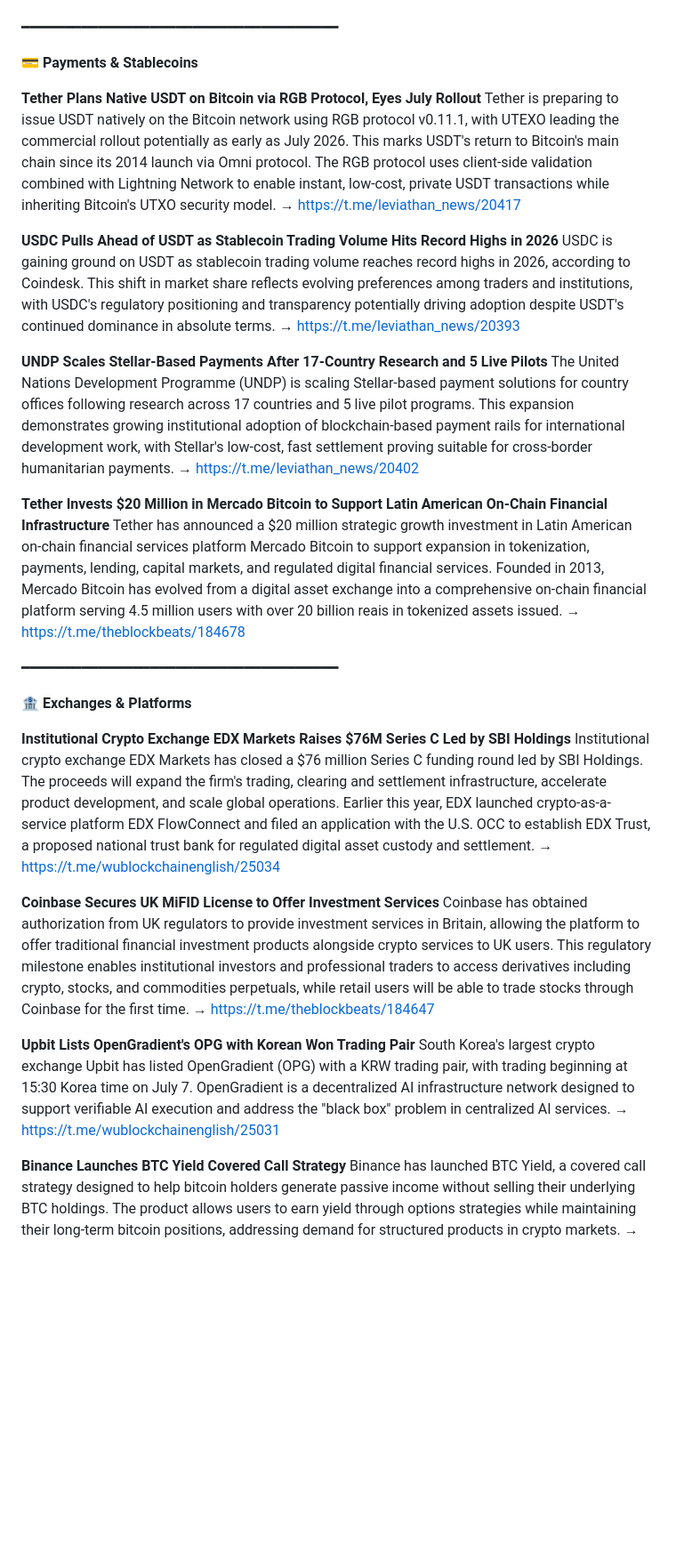
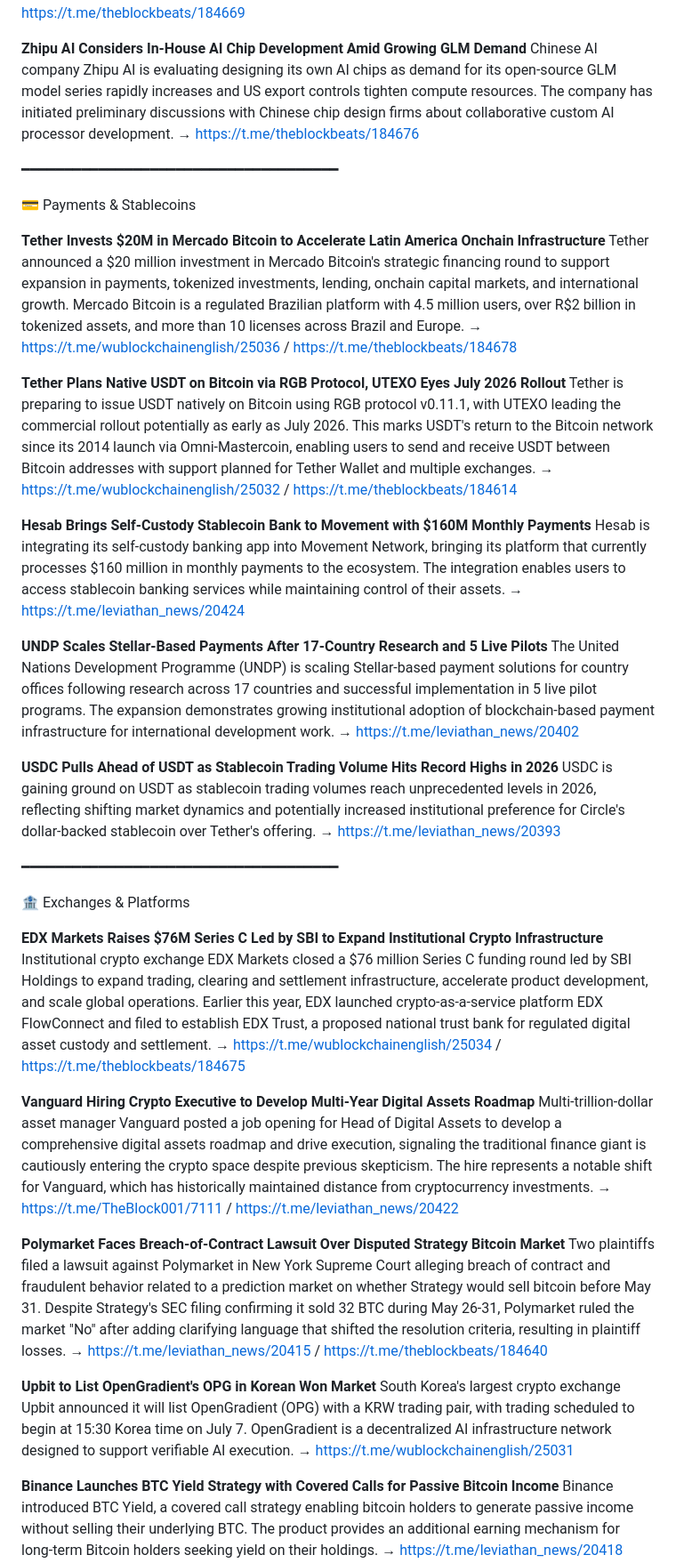
Before and after one commit to chlocc/trading-agent, a Markdown page: data/briefs/news_digest_20260707.md, the part around one of its changes. Shown at 89% size. Rendered like a GitHub page; blank space fills up the shorter version.

```diff
--- a/data/briefs/news_digest_20260707.md
+++ b/data/briefs/news_digest_20260707.md
@@ -49,42 +57,54 @@ OpenAI, Anthropic, and other AI giants are providing substantial free compute cr
 → https://t.me/theblockbeats/184669
+
+**Zhipu AI Considers In-House AI Chip Development Amid Growing GLM Demand**
+Chinese AI company Zhipu AI is evaluating designing its own AI chips as demand for its open-source GLM model series rapidly increases and US export controls tighten compute resources. The company has initiated preliminary discussions with Chinese chip design firms about collaborative custom AI processor development.
+→ https://t.me/theblockbeats/184676
 
 ━━━━━━━━━━━━━━━━━━━━━━━━━━━━━━━━━━━━━
 
-💳 **Payments & Stablecoins**
+💳 Payments & Stablecoins
 
-**Tether Plans Native USDT on Bitcoin via RGB Protocol, Eyes July Rollout**
-Tether is preparing to issue USDT natively on the Bitcoin network using RGB protocol v0.11.1, with UTEXO leading the commercial rollout potentially as early as July 2026. This marks USDT's return to Bitcoin's main chain since its 2014 launch via Omni protocol. The RGB protocol uses client-side validation combined with Lightning Network to enable instant, low-cost, private USDT transactions while inheriting Bitcoin's UTXO security model.
-→ https://t.me/leviathan_news/20417
+**Tether Invests $20M in Mercado Bitcoin to Accelerate Latin America Onchain Infrastructure**
+Tether announced a $20 million investment in Mercado Bitcoin's strategic financing round to support expansion in payments, tokenized investments, lending, onchain capital markets, and international growth. Mercado Bitcoin is a regulated Brazilian platform with 4.5 million users, over R$2 billion in tokenized assets, and more than 10 licenses across Brazil and Europe.
+→ https://t.me/wublockchainenglish/25036 / https://t.me/theblockbeats/184678
+
+**Tether Plans Native USDT on Bitcoin via RGB Protocol, UTEXO Eyes July 2026 Rollout**
+Tether is preparing to issue USDT natively on Bitcoin using RGB protocol v0.11.1, with UTEXO leading the commercial rollout potentially as early as July 2026. This marks USDT's return to the Bitcoin network since its 2014 launch via Omni-Mastercoin, enabling users to send and receive USDT between Bitcoin addresses with support planned for Tether Wallet and multiple exchanges.
+→ https://t.me/wublockchainenglish/25032 / https://t.me/theblockbeats/184614
+
+**Hesab Brings Self-Custody Stablecoin Bank to Movement with $160M Monthly Payments**
+Hesab is integrating its self-custody banking app into Movement Network, bringing its platform that currently processes $160 million in monthly payments to the ecosystem. The integration enables users to access stablecoin banking services while maintaining control of their assets.
+→ https://t.me/leviathan_news/20424
+
+**UNDP Scales Stellar-Based Payments After 17-Country Research and 5 Live Pilots**
+The United Nations Development Programme (UNDP) is scaling Stellar-based payment solutions for country offices following research across 17 countries and successful implementation in 5 live pilot programs. The expansion demonstrates growing institutional adoption of blockchain-based payment infrastructure for international development work.
+→ https://t.me/leviathan_news/20402
 
 **USDC Pulls Ahead of USDT as Stablecoin Trading Volume Hits Record Highs in 2026**
-USDC is gaining ground on USDT as stablecoin trading volume reaches record highs in 2026, according to Coindesk. This shift in market share reflects evolving preferences among traders and institutions, with USDC's regulatory positioning and transparency potentially driving adoption despite USDT's continued dominance in absolute terms.
+USDC is gaining ground on USDT as stablecoin trading volumes reach unprecedented levels in 2026, reflecting shifting market dynamics and potentially increased institutional preference for Circle's dollar-backed stablecoin over Tether's offering.
 → https://t.me/leviathan_news/20393
-
-**UNDP Scales Stellar-Based Payments After 17-Country Research and 5 Live Pilots**
-The United Nations Development Programme (UNDP) is scaling Stellar-based payment solutions for country offices following research across 17 countries and 5 live pilot programs. This expansion demonstrates growing institutional adoption of blockchain-based payment rails for international development work, with Stellar's low-cost, fast settlement proving suitable for cross-border humanitarian payments.
-→ https://t.me/leviathan_news/20402
-
-**Tether Invests $20 Million in Mercado Bitcoin to Support Latin American On-Chain Financial Infrastructure**
-Tether has announced a $20 million strategic growth investment in Latin American on-chain financial services platform Mercado Bitcoin to support expansion in tokenization, payments, lending, capital markets, and regulated digital financial services. Founded in 2013, Mercado Bitcoin has evolved from a digital asset exchange into a comprehensive on-chain financial platform serving 4.5 million users with over 20 billion reais in tokenized assets issued.
-→ https://t.me/theblockbeats/184678
 
 ━━━━━━━━━━━━━━━━━━━━━━━━━━━━━━━━━━━━━
 
-🏦 **Exchanges & Platforms**
+🏦 Exchanges & Platforms
 
-**Institutional Crypto Exchange EDX Markets Raises $76M Series C Led by SBI Holdings**
-Institutional crypto exchange EDX Markets has closed a $76 million Series C funding round led by SBI Holdings. The proceeds will expand the firm's trading, clearing and settlement infrastructure, accelerate product development, and scale global operations. Earlier this year, EDX launched crypto-as-a-service platform EDX FlowConnect and filed an application with the U.S. OCC to establish EDX Trust, a proposed national trust bank for regulated digital asset custody and settlement.
-→ https://t.me/wublockchainenglish/25034
+**EDX Markets Raises $76M Series C Led by SBI to Expand Institutional Crypto Infrastructure**
+Institutional crypto exchange EDX Markets closed a $76 million Series C funding round led by SBI Holdings to expand trading, clearing and settlement infrastructure, accelerate product development, and scale global operations. Earlier this year, EDX launched crypto-as-a-service platform EDX FlowConnect and filed to establish EDX Trust, a proposed national trust bank for regulated digital asset custody and settlement.
+→ https://t.me/wublockchainenglish/25034 / https://t.me/theblockbeats/184675
 
-**Coinbase Secures UK MiFID License to Offer Investment Services**
-Coinbase has obtained authorization from UK regulators to provide investment services in Britain, allowing the platform to offer traditional financial investment products alongside crypto services to UK users. This regulatory milestone enables institutional investors and professional traders to access derivatives including crypto, stocks, and commodities perpetuals, while retail users will be able to trade stocks through Coinbase for the first time.
-→ https://t.me/theblockbeats/184647
+**Vanguard Hiring Crypto Executive to Develop Multi-Year Digital Assets Roadmap**
+Multi-trillion-dollar asset manager Vanguard posted a job opening for Head of Digital Assets to develop a comprehensive digital assets roadmap and drive execution, signaling the traditional finance giant is cautiously entering the crypto space despite previous skepticism. The hire represents a notable shift for Vanguard, which has historically maintained distance from cryptocurrency investments.
+→ https://t.me/TheBlock001/7111 / https://t.me/leviathan_news/20422
 
-**Upbit Lists OpenGradient's OPG with Korean Won Trading Pair**
-South Korea's largest crypto exchange Upbit has listed OpenGradient (OPG) with a KRW trading pair, with trading beginning at 15:30 Korea time on July 7. OpenGradient is a decentralized AI infrastructure network designed to support verifiable AI execution and address the "black box" problem in centralized AI services.
+**Polymarket Faces Breach-of-Contract Lawsuit Over Disputed Strategy Bitcoin Market**
+Two plaintiffs filed a lawsuit against Polymarket in New York Supreme Court alleging breach of contract and fraudulent behavior related to a prediction market on whether Strategy would sell bitcoin before May 31. Despite Strategy's SEC filing confirming it sold 32 BTC during May 26-31, Polymarket ruled the market "No" after adding clarifying language that shifted the resolution criteria, resulting in plaintiff losses.
+→ https://t.me/leviathan_news/20415 / https://t.me/theblockbeats/184640
+
+**Upbit to List OpenGradient's OPG in Korean Won Market**
+South Korea's largest crypto exchange Upbit announced it will list OpenGradient (OPG) with a KRW trading pair, with trading scheduled to begin at 15:30 Korea time on July 7. OpenGradient is a decentralized AI infrastructure network designed to support verifiable AI execution.
 → https://t.me/wublockchainenglish/25031
 
-**Binance Launches BTC Yield Covered Call Strategy**
-Binance has launched BTC Yield, a covered call strategy designed to help bitcoin holders generate passive income without selling their underlying BTC holdings. The product allows users to earn yield through options strategies while maintaining their long-term bitcoin positions, addressing demand for structured products in crypto markets.
+**Binance Launches BTC Yield Strategy with Covered Calls for Passive Bitcoin Income**
+Binance introduced BTC Yield, a covered call strategy enabling bitcoin holders to generate passive income without selling their underlying BTC. The product provides an additional earning mechanism for long-term Bitcoin holders seeking yield on their holdings.
 → https://t.me/leviathan_news/20418
 
```
Also changed, not shown: other parts of data/briefs/news_digest_20260707.md (+90 -70 lines), data/briefs/trading_brief_20260707.md (+81 -59 lines).
